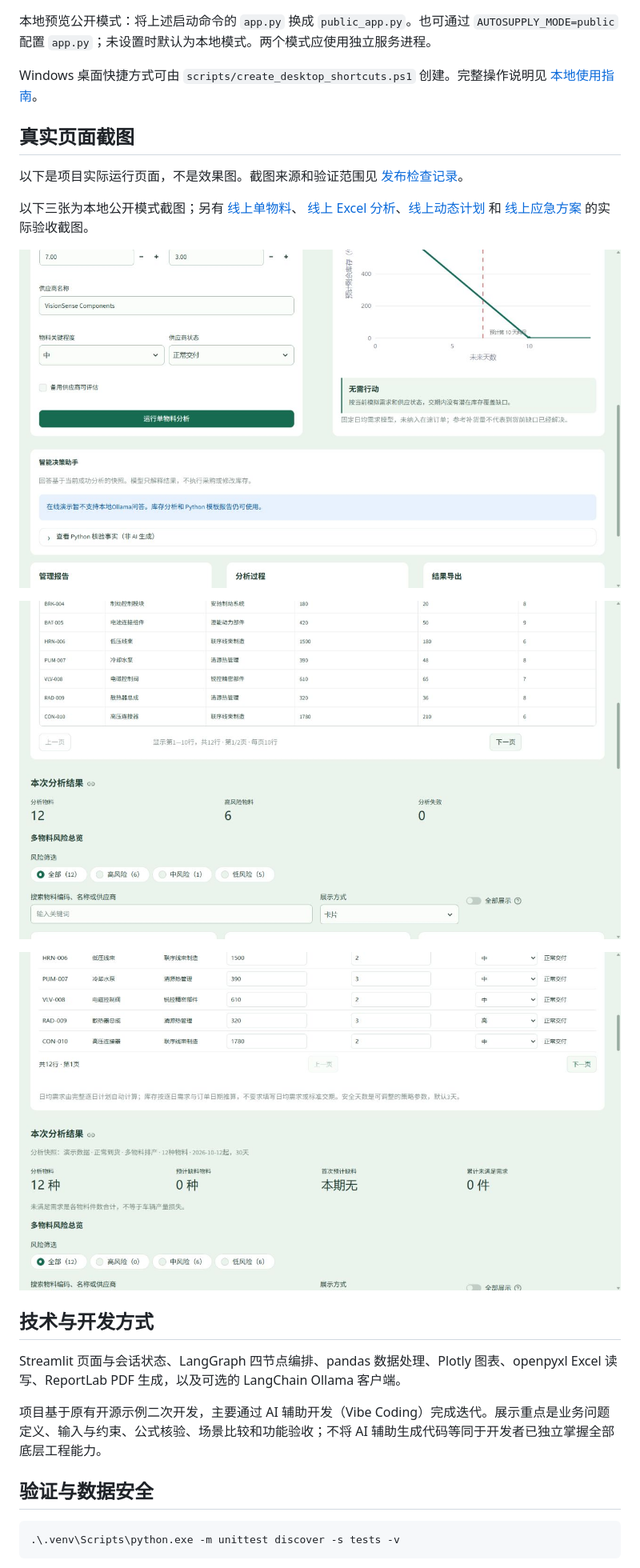
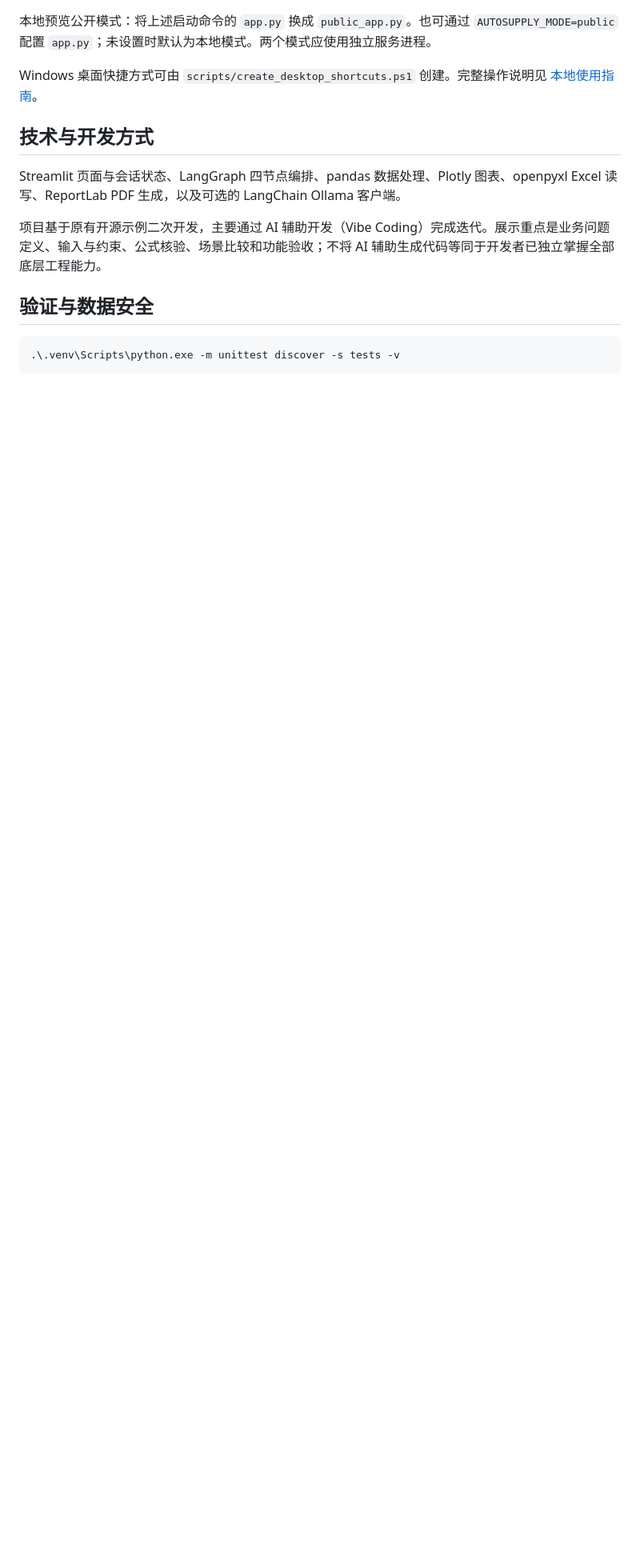
Before and after one commit to youxing-han/AutoSupply-Copilot, a Markdown page: README.md, the part around one of its changes. Shown at 80% size. Drawn GitHub-style; blank space fills up the shorter version.

```diff
--- a/README.md
+++ b/README.md
@@ -103,20 +136,6 @@ Linux / macOS：
 
 Windows 桌面快捷方式可由 `scripts/create_desktop_shortcuts.ps1` 创建。完整操作说明见 [本地使用指南](docs/LOCAL_USAGE.md)。
 
-## 真实页面截图
-
-以下是项目实际运行页面，不是效果图。截图来源和验证范围见 [发布检查记录](docs/RELEASE_AUDIT.md)。
-
-以下三张为本地公开模式截图；另有 [线上单物料](docs/screenshots/online-single.jpg)、
-[线上 Excel 分析](docs/screenshots/online-batch.jpg)、[线上动态计划](docs/screenshots/online-planning.jpg)
-和 [线上应急方案](docs/screenshots/online-mitigation.jpg) 的实际验收截图。
-
-![单物料分析](docs/screenshots/public-single.jpg)
-
-![多物料批量分析](docs/screenshots/public-batch.jpg)
-
-![动态物料计划](docs/screenshots/public-planning.jpg)
-
 ## 技术与开发方式
 
 Streamlit 页面与会话状态、LangGraph 四节点编排、pandas 数据处理、Plotly 图表、openpyxl Excel 读写、ReportLab PDF 生成，以及可选的 LangChain Ollama 客户端。
```
Also changed, not shown: other parts of README.md (+36 -3 lines), docs/screenshots/material-risk-overview.png (added), docs/screenshots/time-phased-inventory.png (added), 3 other files.
